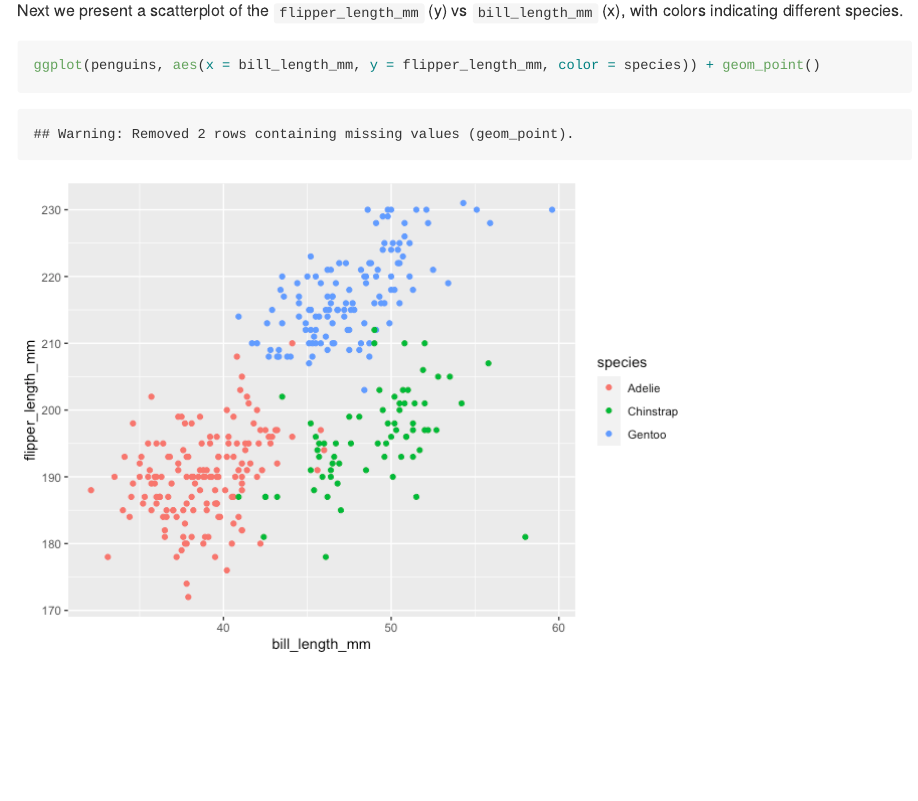
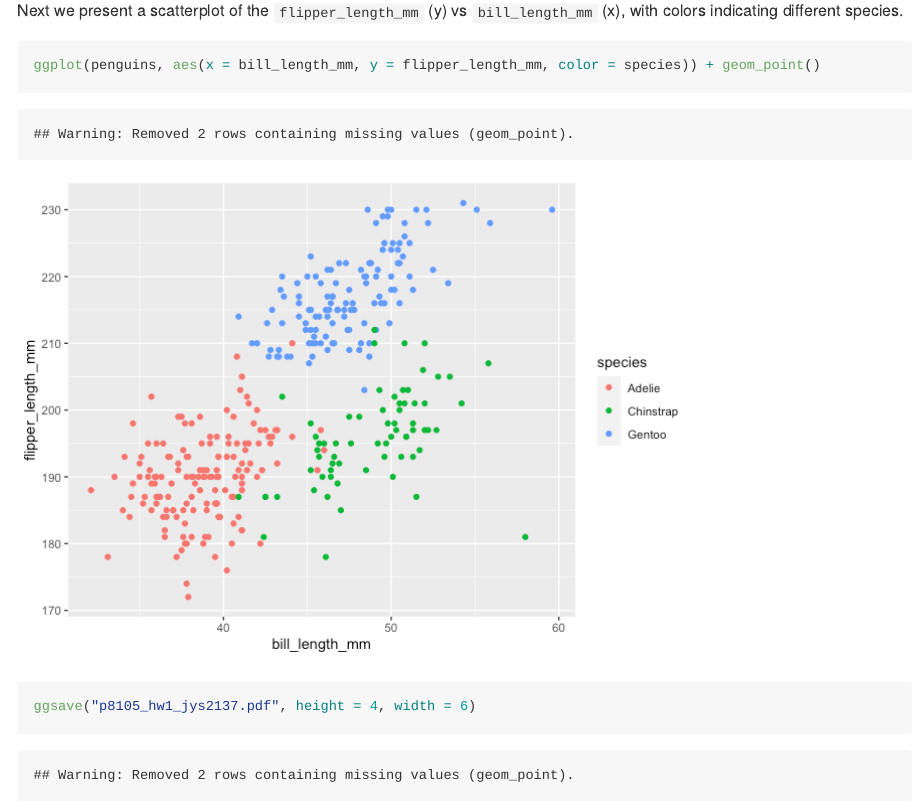
Before and after one commit to jodischarf/p8105_hw1_jys2137, an R Markdown document (p8105_hw1_jys2137.Rmd): the page in a window 1100 px wide, from 3280 px down. The pictures show the output file p8105_hw1_jys2137.md that the author committed with the source, drawn offline in the style of GitHub; long lines of code are wrapped.

Commit message:
Adding scatterplot pdf

````diff
--- a/p8105_hw1_jys2137.Rmd
+++ b/p8105_hw1_jys2137.Rmd
@@ -122,3 +122,7 @@ Next we present a scatterplot of the `flipper_length_mm` (y) vs `bill_length_mm`
 ```{r scatterplot}
 ggplot(penguins, aes(x = bill_length_mm, y = flipper_length_mm, color = species)) + geom_point()
 ```
+
+```{r save_pdf}
+ggsave("p8105_hw1_jys2137.pdf", height = 4, width = 6)
+```
````
Also changed, not shown: p8105_hw1_jys2137.md, p8105_hw1_jys2137.pdf (added).
